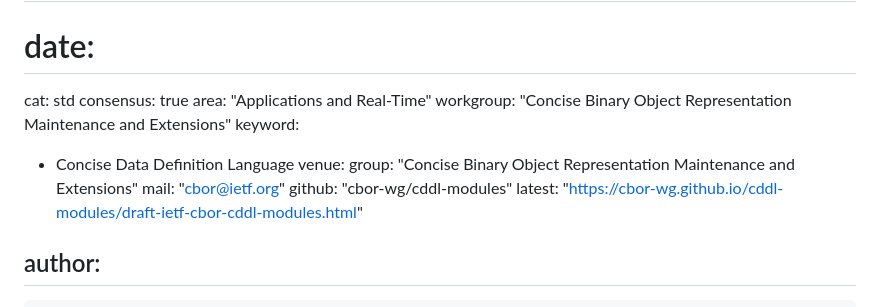
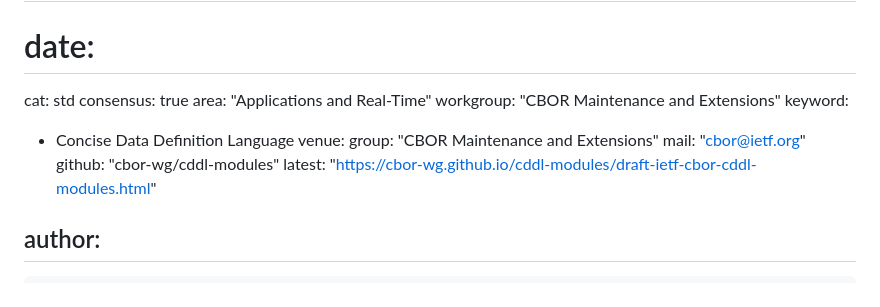
Before and after one commit to cbor-wg/cddl-modules, a Markdown page: draft-ietf-cbor-cddl-modules.md, the part around the change. GitHub-like rendering.

Commit message:
Shorten overly long WG name

```diff
--- a/draft-ietf-cbor-cddl-modules.md
+++ b/draft-ietf-cbor-cddl-modules.md
@@ -11,11 +11,11 @@ stream: IETF
 cat: std
 consensus: true
 area: "Applications and Real-Time"
-workgroup: "Concise Binary Object Representation Maintenance and Extensions"
+workgroup: "CBOR Maintenance and Extensions"
 keyword:
  - Concise Data Definition Language
 venue:
-  group: "Concise Binary Object Representation Maintenance and Extensions"
+  group: "CBOR Maintenance and Extensions"
   mail: "cbor@ietf.org"
   github: "cbor-wg/cddl-modules"
   latest: "https://cbor-wg.github.io/cddl-modules/draft-ietf-cbor-cddl-modules.html"
```
